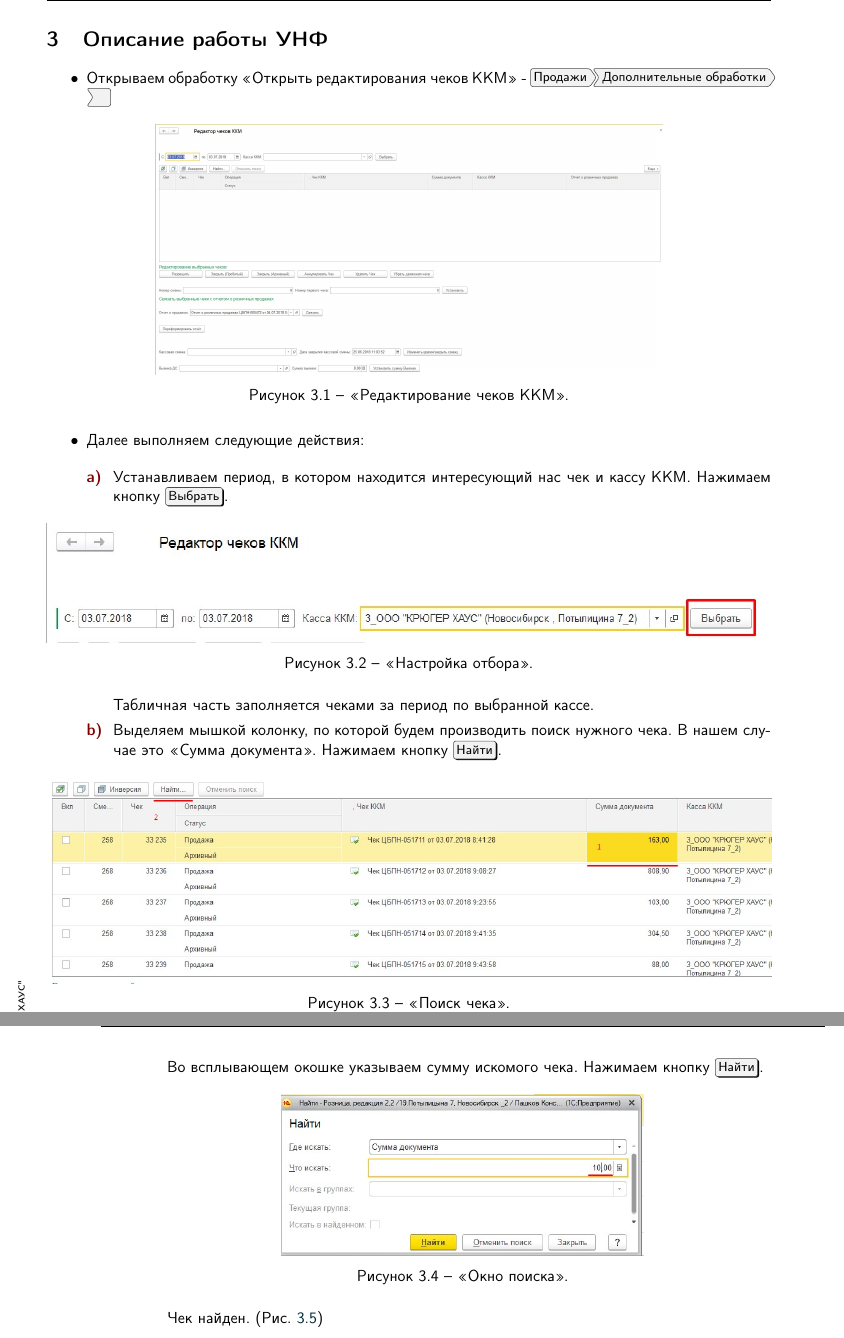
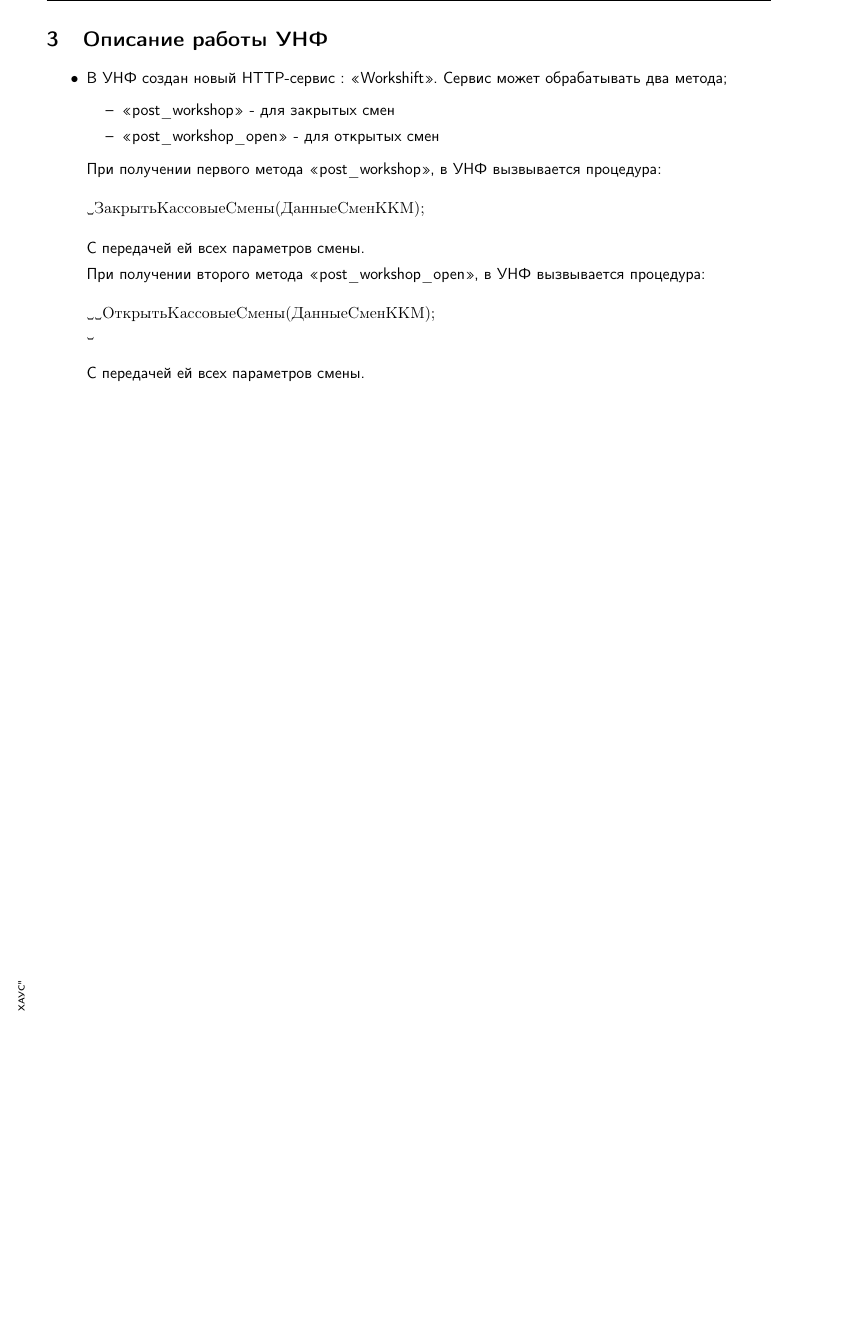
Before and after one commit to krugersu/instruction, a LaTeX thesis (Документация/КассовыеСмены/main.tex, which reads Документация/КассовыеСмены/m7.tex): two parts of pages 14 and 15 of 20 before the commit and part of page 14 of 18 after it, the two joined at a grey line, cut so that both start at the same text, the shorter picture padded with empty space. Compiled offline with pdfLaTeX.

Commit message:
txs auto checkin

```diff
--- a/Документация/КассовыеСмены/m7.tex
+++ b/Документация/КассовыеСмены/m7.tex
@@ -2,43 +2,24 @@
 %\marginnote{\Date{Чт.}{19}{Июл.}{2018}}[-40pt]
 
 \begin{itemize}
-	\item Открываем обработку <<Открыть редактирования чеков ККМ>>  - \menu[,]{Продажи, Дополнительные обработки, }
+	\item В УНФ создан новый HTTP-сервис : "<Workshift">.
+	Сервис может обрабатывать два метода;
+\begin{itemize}
+	\item [--]  "<post\_workshop">  - для закрытых смен
+	\item [--] "<post\_workshop\_open"> - для открытых смен
+\end{itemize}
+	При получении первого метода "<post\_workshop">, в УНФ вызвывается процедура:
+%	\begin{tcolorbox}
+\begin{verbatim*}
+	ЗакрытьКассовыеСмены(ДанныеСменККМ);
+\end{verbatim*}
+С передачей ей всех  параметров смены.
+%\end{tcolorbox}
 
 
-	\begin{figure}[H]
-		\includegraphics[width=0.7\textwidth]{18.jpg}
-		\caption{<<Редактирование чеков ККМ>>.}
-		\label{ris:18.jpg}
-	\end{figure}
-
-	\item Далее выполняем следующие действия:
-
-	\begin{enumerate}[label={\alph*)},font={\color{red!50!black}\bfseries}]
-
-		\item Устанавливаем период, в котором находится интересующий нас чек и кассу ККМ. Нажимаем кнопку \keys{Выбрать}.
-
-		\begin{figure}[H]
-			\includegraphics[width=1.0\textwidth]{19.jpg}
-			\caption{<<Настройка отбора>>.}
-			\label{ris:19.jpg}
-		\end{figure}
-
-		Табличная часть заполняется чеками за период по выбранной кассе.
-
-		\item Выделяем мышкой колонку, по которой будем производить поиск нужного чека. В нашем случае это <<Сумма документа>>. Нажимаем кнопку \keys{Найти}.
-
-		\begin{figure}[H]
-			\includegraphics[width=1.0\textwidth]{20.jpg}
-			\caption{<<Поиск чека>>.}
-			\label{ris:20.jpg}
-		\end{figure}
-
-		Во всплывающем окошке указываем сумму искомого чека. Нажимаем кнопку \keys{Найти}.
-
-		\begin{figure}[H]
-			\includegraphics[width=0.5\textwidth]{21.jpg}
-			\caption{<<Окно поиска>>.}
-			\label{ris:21.jpg}
-		\end{figure}
-
-		Чек найден. (Рис.~\ref{ris:22.jpg})
+	При получении второго метода "<post\_workshop\_open">, в УНФ вызвывается процедура:
+%	\begin{tcolorbox}
+	\begin{verbatim*}
+		ОткрытьКассовыеСмены(ДанныеСменККМ);
+	\end{verbatim*}
+	С передачей ей всех  параметров смены.
```
Also changed, not shown: Документация/КассовыеСмены/m7.tex (41 more changed lines).
